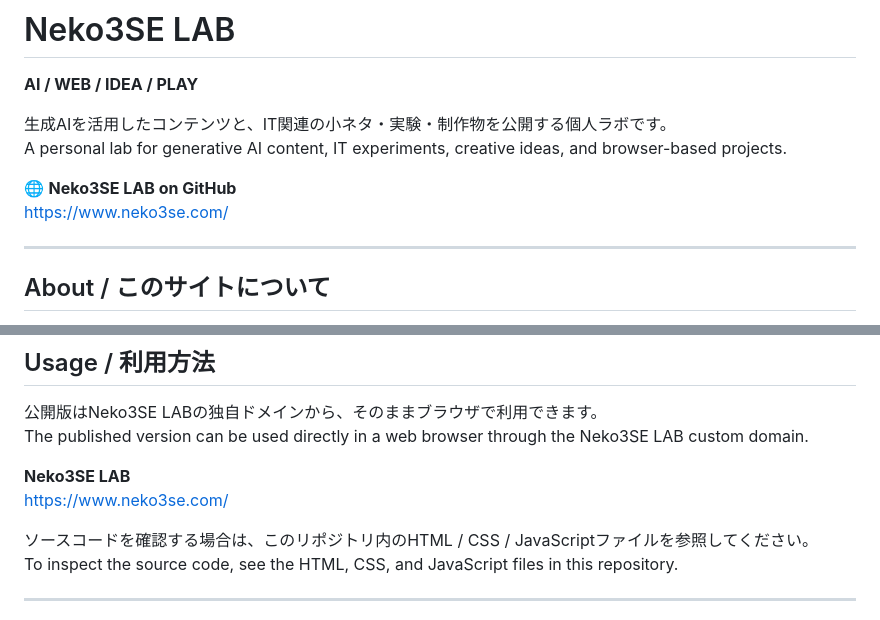
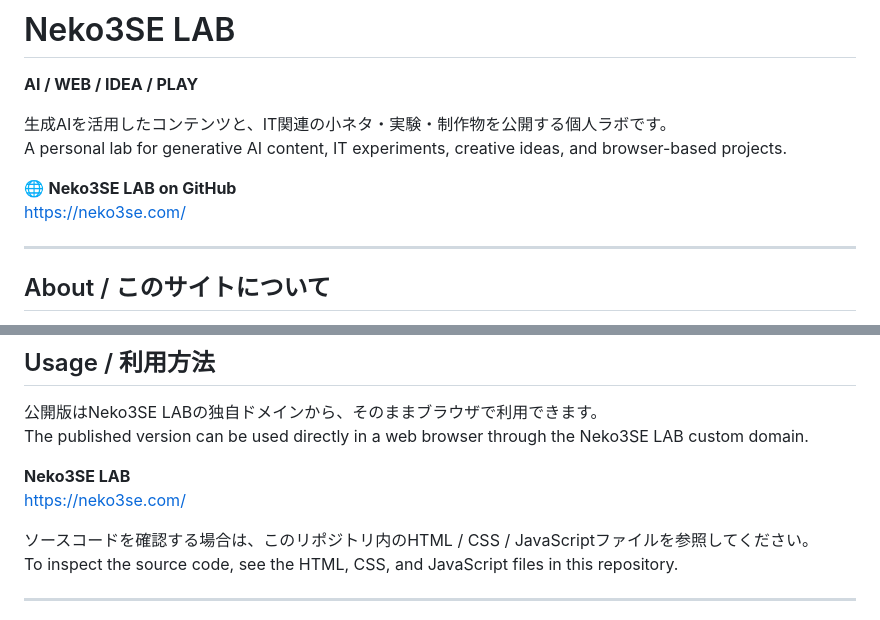
Before and after one commit to Neko3SE/devsite, a Markdown page: README.md, 2 parts joined by grey strips. Rendered like a GitHub page.

```diff
--- a/README.md
+++ b/README.md
@@ -6,7 +6,7 @@
 A personal lab for generative AI content, IT experiments, creative ideas, and browser-based projects.
 
 🌐 **Neko3SE LAB on GitHub**
-https://www.neko3se.com/
+https://neko3se.com/
 
 ---
 
@@ -335,7 +335,7 @@ devsite/
 The published version can be used directly in a web browser through the Neko3SE LAB custom domain.
 
 **Neko3SE LAB**
-https://www.neko3se.com/
+https://neko3se.com/
 
 ソースコードを確認する場合は、このリポジトリ内のHTML / CSS / JavaScriptファイルを参照してください。
 To inspect the source code, see the HTML, CSS, and JavaScript files in this repository.
```
Also changed, not shown: other parts of README.md (+9 -9 lines).
